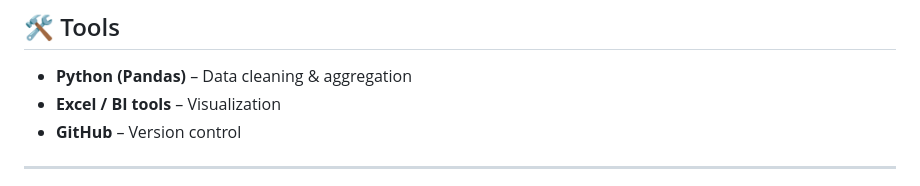
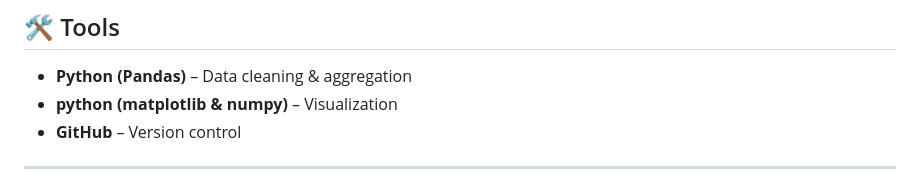
Before and after one commit to yspanchal6/UIDAI_Hackathon, a Markdown page: README.md, the part around the change. Drawn GitHub-style.

```diff
--- a/README.md
+++ b/README.md
@@ -75,7 +75,7 @@ These files are **directly usable** for dashboards, charts, and reports.
 
 ## 🛠 Tools
 - **Python (Pandas)** – Data cleaning & aggregation
-- **Excel / BI tools** – Visualization
+- **python (matplotlib & numpy)** – Visualization
 - **GitHub** – Version control
 
 ---
```
